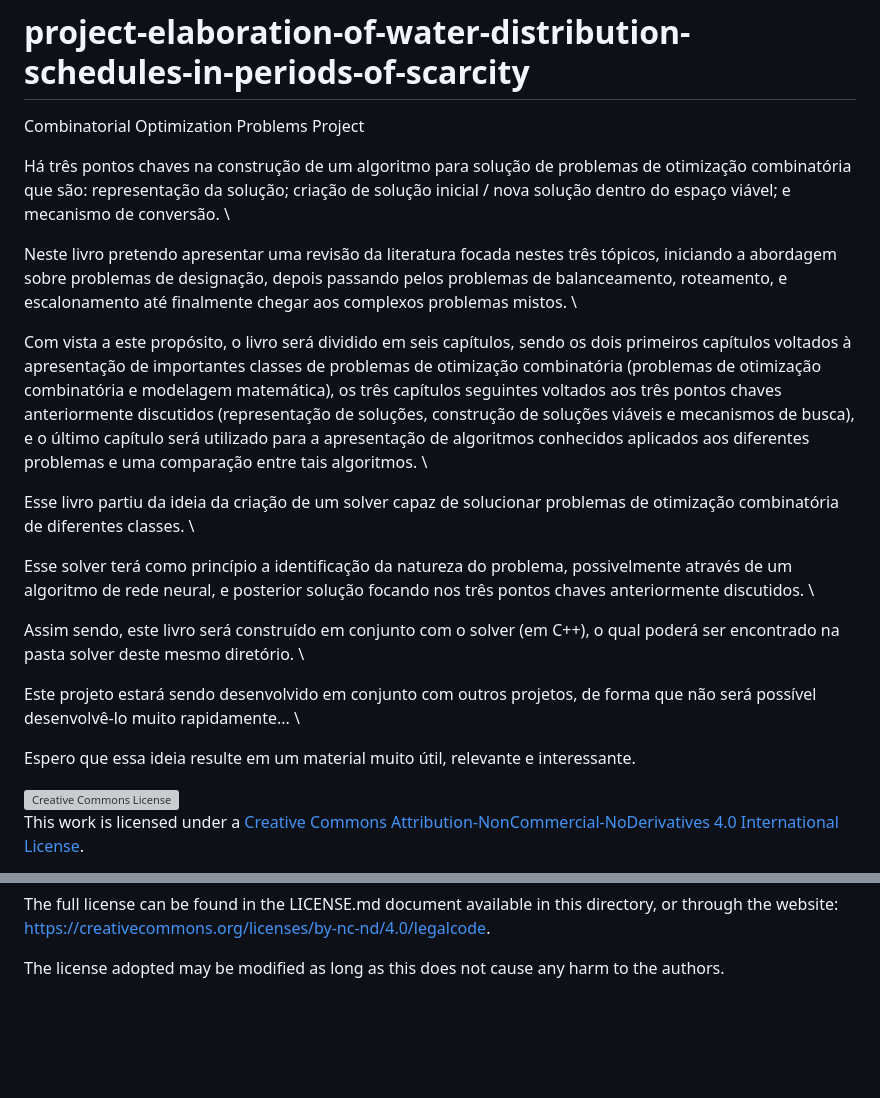
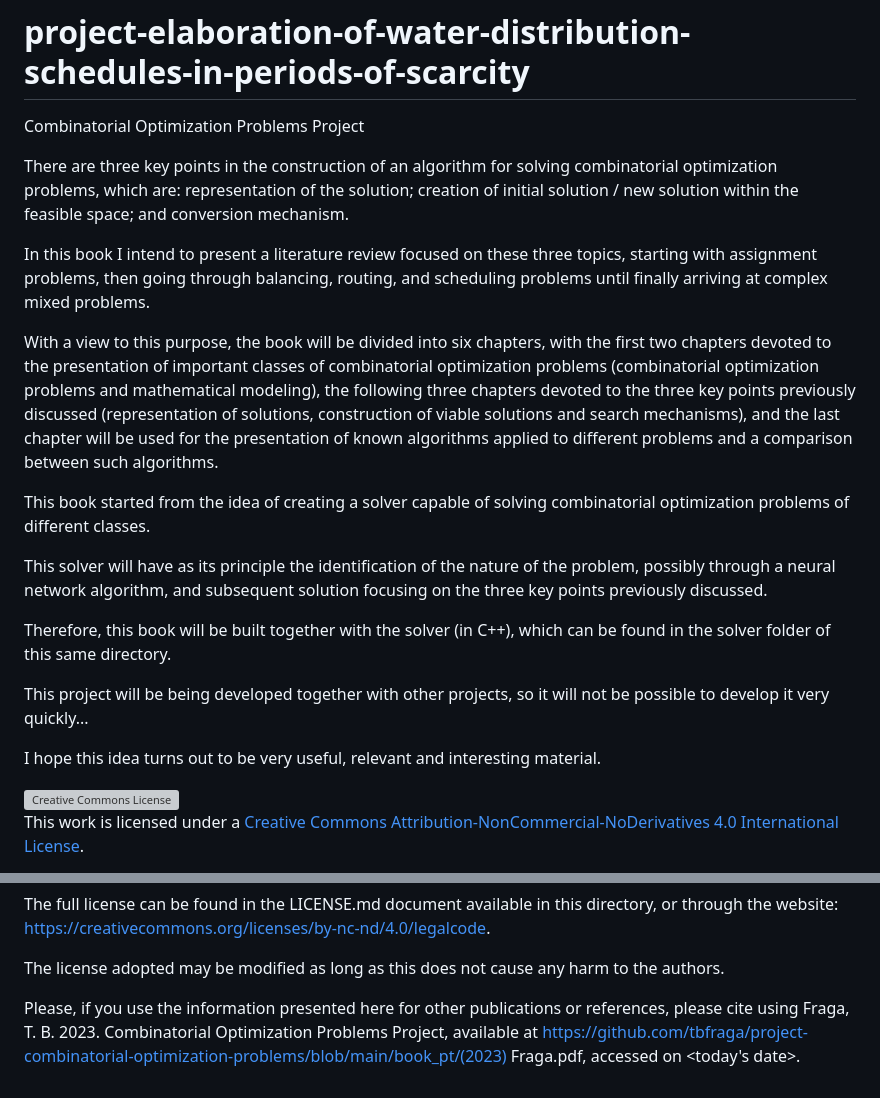
Before and after one commit to tbfraga/project-combinatorial-optimization-problems, a Markdown page: README.md, 2 parts joined by grey strips. GitHub-like rendering; blank space fills up the shorter version; grey boxes are pictures that could not be loaded.

Commit message:
updating read.me

```diff
--- a/README.md
+++ b/README.md
@@ -2,21 +2,21 @@
 
 Combinatorial Optimization Problems Project
 
-Há três pontos chaves na construção de um algoritmo para solução de problemas de otimização combinatória que são: representação da solução; criação de solução inicial / nova solução dentro do espaço viável; e mecanismo de conversão. \\
+There are three key points in the construction of an algorithm for solving combinatorial optimization problems, which are: representation of the solution; creation of initial solution / new solution within the feasible space; and conversion mechanism.
 
-Neste livro pretendo apresentar uma revisão da literatura focada nestes três tópicos, iniciando a abordagem sobre problemas de designação, depois passando pelos problemas de balanceamento, roteamento, e escalonamento até finalmente chegar aos complexos problemas mistos. \\
+In this book I intend to present a literature review focused on these three topics, starting with assignment problems, then going through balancing, routing, and scheduling problems until finally arriving at complex mixed problems.
 
-Com vista a este propósito, o livro será dividido em seis capítulos, sendo os dois primeiros capítulos voltados à apresentação de importantes classes de problemas de otimização combinatória (problemas de otimização combinatória e modelagem matemática), os três capítulos seguintes voltados aos três pontos chaves anteriormente discutidos (representação de soluções, construção de soluções viáveis e mecanismos de busca), e o último capítulo será utilizado para a apresentação de algoritmos conhecidos aplicados aos diferentes problemas e uma comparação entre tais algoritmos. \\
+With a view to this purpose, the book will be divided into six chapters, with the first two chapters devoted to the presentation of important classes of combinatorial optimization problems (combinatorial optimization problems and mathematical modeling), the following three chapters devoted to the three key points previously discussed (representation of solutions, construction of viable solutions and search mechanisms), and the last chapter will be used for the presentation of known algorithms applied to different problems and a comparison between such algorithms.
 
-Esse livro partiu da ideia da criação de um solver capaz de solucionar problemas de otimização combinatória de diferentes classes. \\
+This book started from the idea of creating a solver capable of solving combinatorial optimization problems of different classes.
 
-Esse solver terá como princípio a identificação da natureza do problema, possivelmente através de um algoritmo de rede neural, e posterior solução focando nos três pontos chaves anteriormente discutidos. \\
+This solver will have as its principle the identification of the nature of the problem, possibly through a neural network algorithm, and subsequent solution focusing on the three key points previously discussed.
 
-Assim sendo, este livro será construído em conjunto com o solver (em C++), o qual poderá ser encontrado na pasta solver deste mesmo diretório. \\
+Therefore, this book will be built together with the solver (in C++), which can be found in the solver folder of this same directory.
 
-Este projeto estará sendo desenvolvido em conjunto com outros projetos, de forma que não será possível desenvolvê-lo muito rapidamente... \\
+This project will be being developed together with other projects, so it will not be possible to develop it very quickly...
 
-Espero que essa ideia resulte em um material muito útil, relevante e interessante.
+I hope this idea turns out to be very useful, relevant and interesting material.
 
 <a rel="license" href="http://creativecommons.org/licenses/by-nc-nd/4.0/"><img alt="Creative Commons License" style="border-width:0" src="https://i.creativecommons.org/l/by-nc-nd/4.0/88x31.png" /></a><br />This work is licensed under a <a rel="license" href="http://creativecommons.org/licenses/by-nc-nd/4.0/">Creative Commons Attribution-NonCommercial-NoDerivatives 4.0 International License</a>.
 
@@ -27,3 +27,5 @@ Under this license, it is allowed to download and share the documents made avail
 The full license can be found in the LICENSE.md document available in this directory, or through the website: https://creativecommons.org/licenses/by-nc-nd/4.0/legalcode.
 
 The license adopted may be modified as long as this does not cause any harm to the authors.
+
+Please, if you use the information presented here for other publications or references, please cite using Fraga, T. B. 2023. Combinatorial Optimization Problems Project, available at https://github.com/tbfraga/project-combinatorial-optimization-problems/blob/main/book_pt/(2023) Fraga.pdf, accessed on <today's date>.
```
